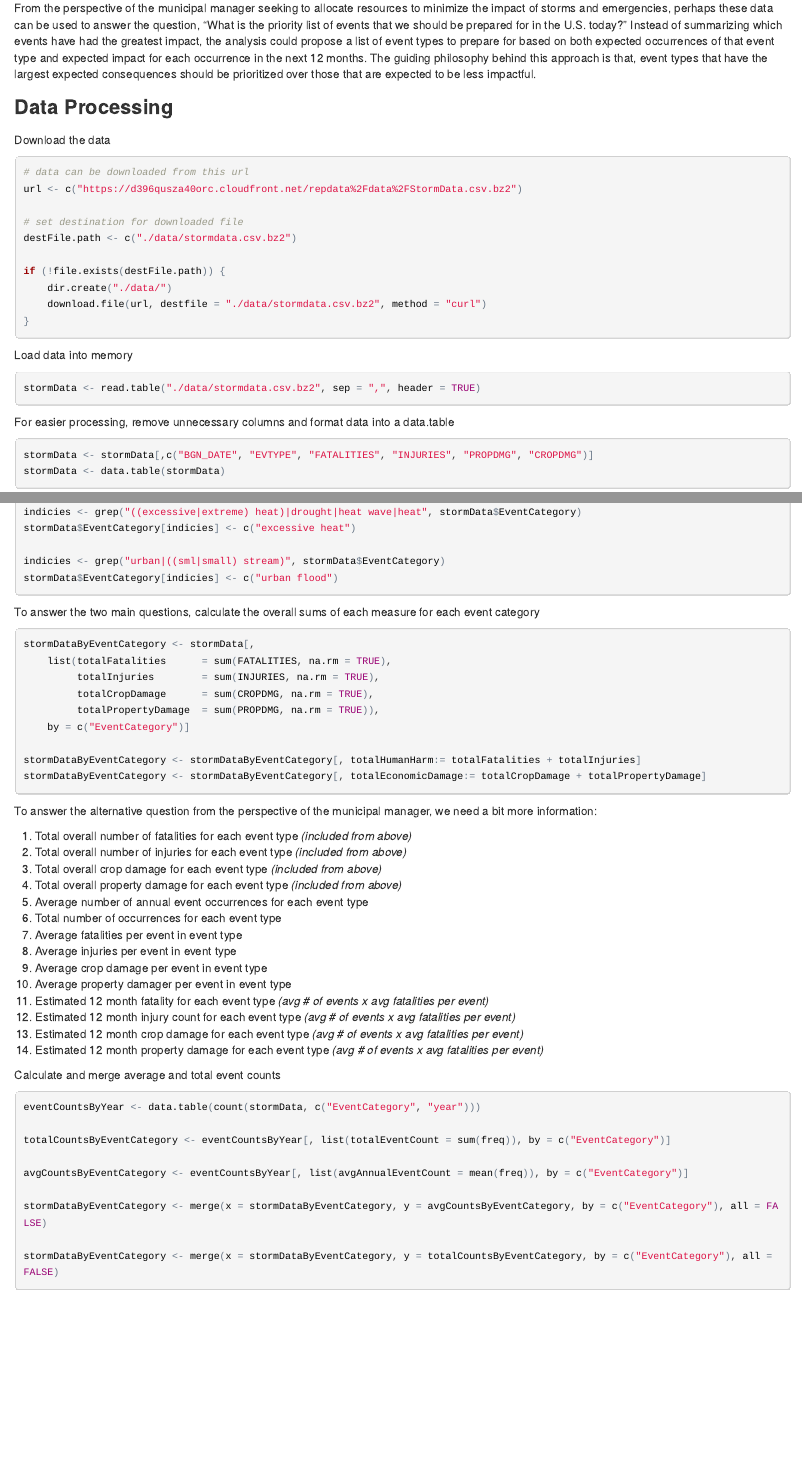
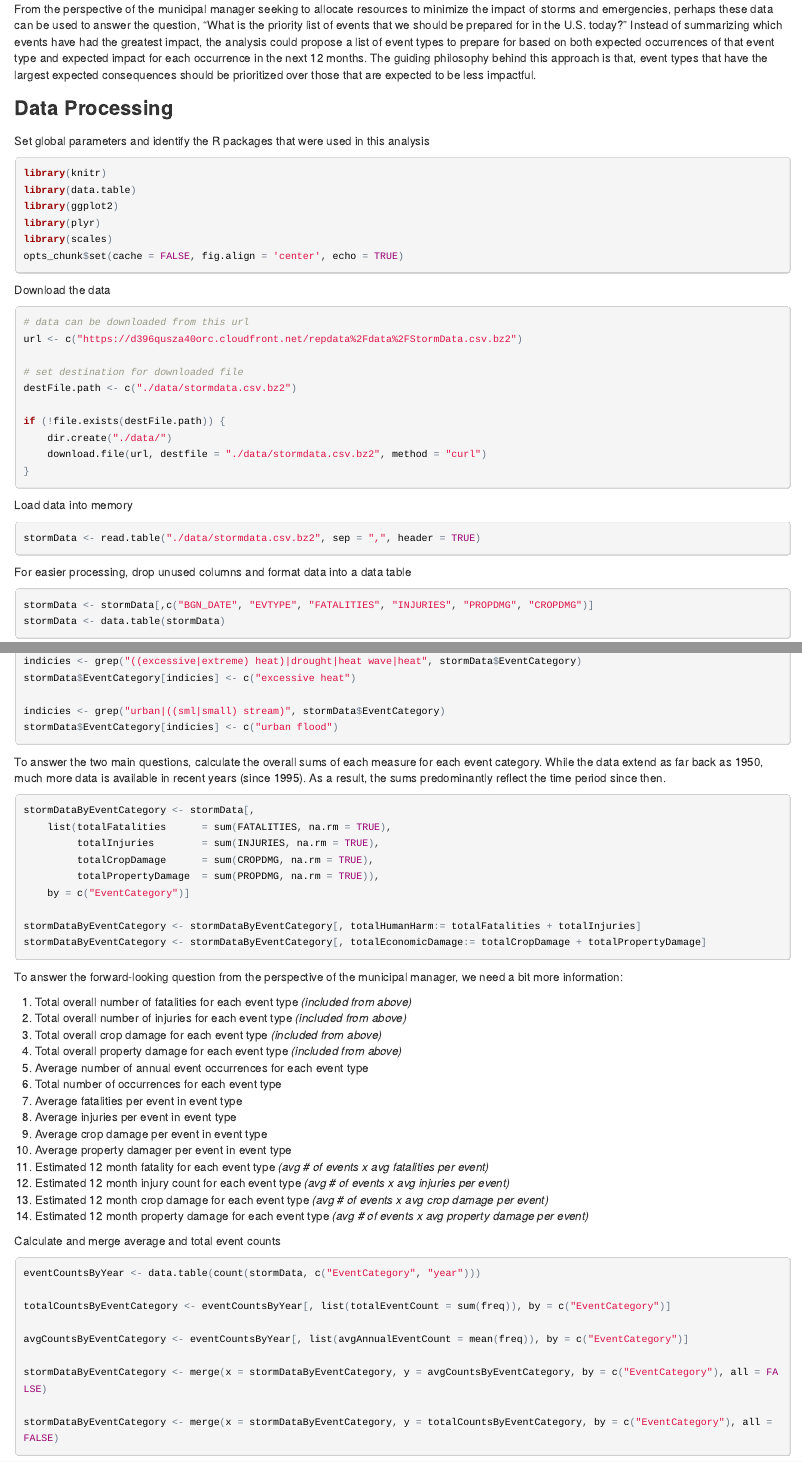
Before and after one commit to rashanjibowu/stormanalysis, an R Markdown document (storm_impact_analysis.Rmd): the page in a window 1100 px wide, from 540 px down before the commit and from 360 px down after it, so that both start at the same text, and a second part further down, joined at a grey line. The pictures show the output file storm_impact_analysis.html that the author committed with the source, opened offline.

Commit message:
Refining language and minor edits

````diff
--- a/storm_impact_analysis.Rmd
+++ b/storm_impact_analysis.Rmd
@@ -31,3 +20,9 @@ Similarly, to answer the question, "Which events have the greatest economic cons
 From the perspective of the municipal manager seeking to allocate resources to minimize the impact of storms and emergencies, perhaps these data can be used to answer the question, "What is the priority list of events that we should be prepared for in the U.S. today?" Instead of summarizing which events have had the greatest impact, the analysis could propose a list of event types to prepare for based on both expected occurrences of that event type and expected impact for each occurrence in the next 12 months. The guiding philosophy behind this approach is that, event types that have the largest expected consequences should be prioritized over those that are expected to be less impactful.
 
 ### Data Processing
+
+Set global parameters and identify the R packages that were used in this analysis
+
+``` {r setup}
+library(knitr)
+library(data.table)
@@ -34,3 +32,5 @@ From the perspective of the municipal manager seeking to allocate resources to m
+opts_chunk$set(cache = FALSE, fig.align = 'center', echo = TRUE)
+```
 
 Download the data
 
@@ -56,7 +56,7 @@ stormData <- read.table("./data/stormdata.csv.bz2", sep = ",", header = TRUE)
 
 ```
 
-For easier processing, remove unnecessary columns and format data into a data.table
+For easier processing, drop unused columns and format data into a data table
 
 ```{r use data table}
 
@@ -166,7 +166,7 @@ stormData$EventCategory[indicies] <- c("urban flood")
 
 ```
 
-To answer the two main questions, calculate the overall sums of each measure for each event category
+To answer the two main questions, calculate the overall sums of each measure for each event category. While the data extend as far back as 1950, much more data is available in recent years (since 1995). As a result, the sums predominantly reflect the time period since then.
 
 ```{r sums of each measure}
 
@@ -182,7 +182,7 @@ stormDataByEventCategory <- stormDataByEventCategory[, totalEconomicDamage:= tot
 
 ```
 
-To answer the alternative question from the perspective of the municipal manager, we need a bit more information:
+To answer the forward-looking question from the perspective of the municipal manager, we need a bit more information:
 
 1. Total overall number of fatalities for each event type _(included from above)_
 2. Total overall number of injuries for each event type _(included from above)_
@@ -195,9 +195,9 @@ To answer the alternative question from the perspective of the municipal manager
 9. Average crop damage per event in event type
 10. Average property damager per event in event type
 11. Estimated 12 month fatality for each event type _(avg # of events x avg fatalities per event)_
-12. Estimated 12 month injury count for each event type _(avg # of events x avg fatalities per event)_
-13. Estimated 12 month crop damage for each event type _(avg # of events x avg fatalities per event)_
-14. Estimated 12 month property damage for each event type _(avg # of events x avg fatalities per event)_
+12. Estimated 12 month injury count for each event type _(avg # of events x avg injuries per event)_
+13. Estimated 12 month crop damage for each event type _(avg # of events x avg crop damage per event)_
+14. Estimated 12 month property damage for each event type _(avg # of events x avg property damage per event)_
 
 Calculate and merge average and total event counts
 
````
Also changed, not shown: storm_impact_analysis.html, storm_impact_analysis.md, storm_impact_analysis.Rmd (18 more changed lines).
